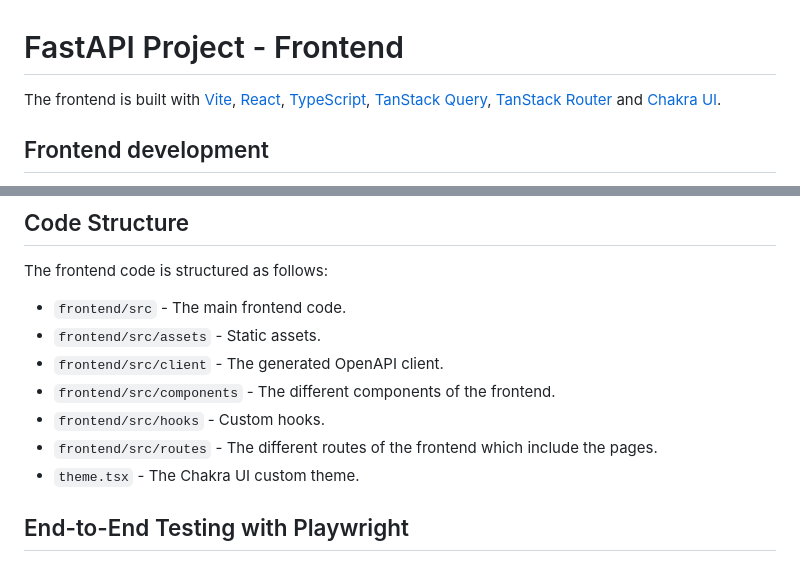
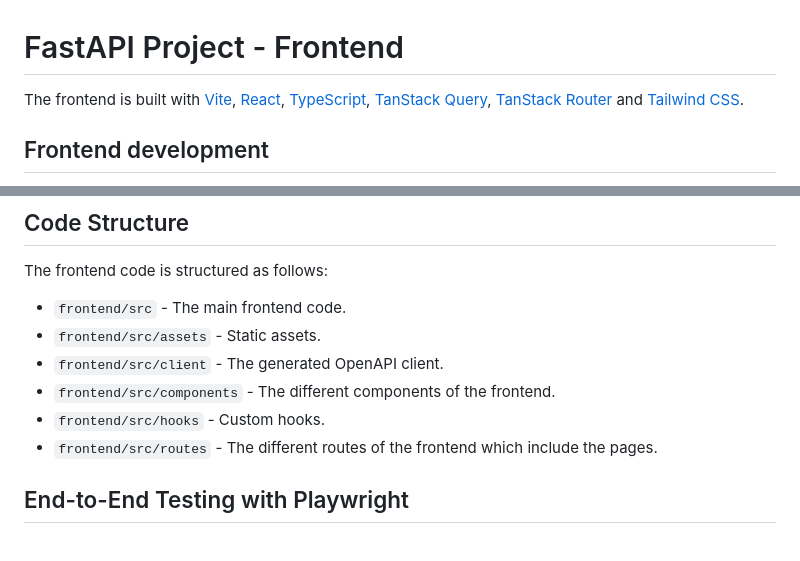
Before and after one commit to syntaxxbase/fastapi-react-workbench, a Markdown page: frontend/README.md, 2 parts joined by grey strips. Drawn GitHub-style.

```diff
--- a/frontend/README.md
+++ b/frontend/README.md
@@ -1,6 +1,6 @@
 # FastAPI Project - Frontend
 
-The frontend is built with [Vite](https://vitejs.dev/), [React](https://reactjs.org/), [TypeScript](https://www.typescriptlang.org/), [TanStack Query](https://tanstack.com/query), [TanStack Router](https://tanstack.com/router) and [Chakra UI](https://chakra-ui.com/).
+The frontend is built with [Vite](https://vitejs.dev/), [React](https://reactjs.org/), [TypeScript](https://www.typescriptlang.org/), [TanStack Query](https://tanstack.com/query), [TanStack Router](https://tanstack.com/router) and [Tailwind CSS](https://tailwindcss.com/).
 
 ## Frontend development
 
@@ -121,7 +121,6 @@ The frontend code is structured as follows:
 * `frontend/src/components` -  The different components of the frontend.
 * `frontend/src/hooks` - Custom hooks.
 * `frontend/src/routes` - The different routes of the frontend which include the pages.
-* `theme.tsx` - The Chakra UI custom theme.
 
 ## End-to-End Testing with Playwright
 
```
Also changed, not shown: README.md (+1 -8 lines), img/dashboard-create.png (deleted), img/dashboard-dark.png, img/dashboard-items.png, img/dashboard-user-settings.png (deleted), img/dashboard.png, img/login.png.
